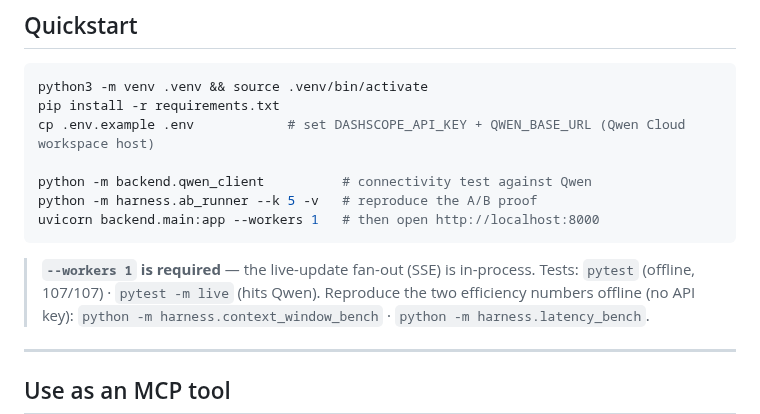
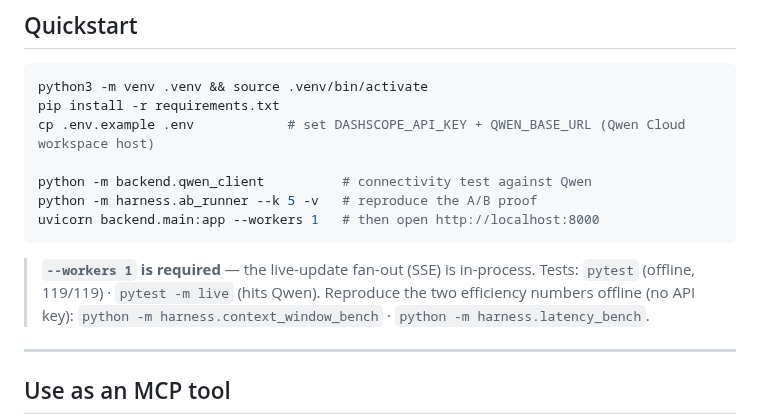
Before and after one commit to NEO849/qwen-memory-agent, a Markdown page: README.md, the part around the change. Rendered like a GitHub page.

Commit message:
Docs: letzten '107/107'-Rest -> 119/119 (Test-Zeile im Quickstart); ab_result.json auf qwen-plus zurueckgesetzt (Floor-Check hatte es mit qwen-max 1/8 ueberschrieben)
Co-Authored-By: Claude Opus 4.8 <noreply@anthropic.com>

````diff
--- a/README.md
+++ b/README.md
@@ -296,7 +296,7 @@ uvicorn backend.main:app --workers 1   # then open http://localhost:8000
 ```
 
 > **`--workers 1` is required** — the live-update fan-out (SSE) is in-process.
-> Tests: `pytest` (offline, 107/107) · `pytest -m live` (hits Qwen).
+> Tests: `pytest` (offline, 119/119) · `pytest -m live` (hits Qwen).
 > Reproduce the two efficiency numbers offline (no API key): `python -m harness.context_window_bench` · `python -m harness.latency_bench`.
 
 ---
````
